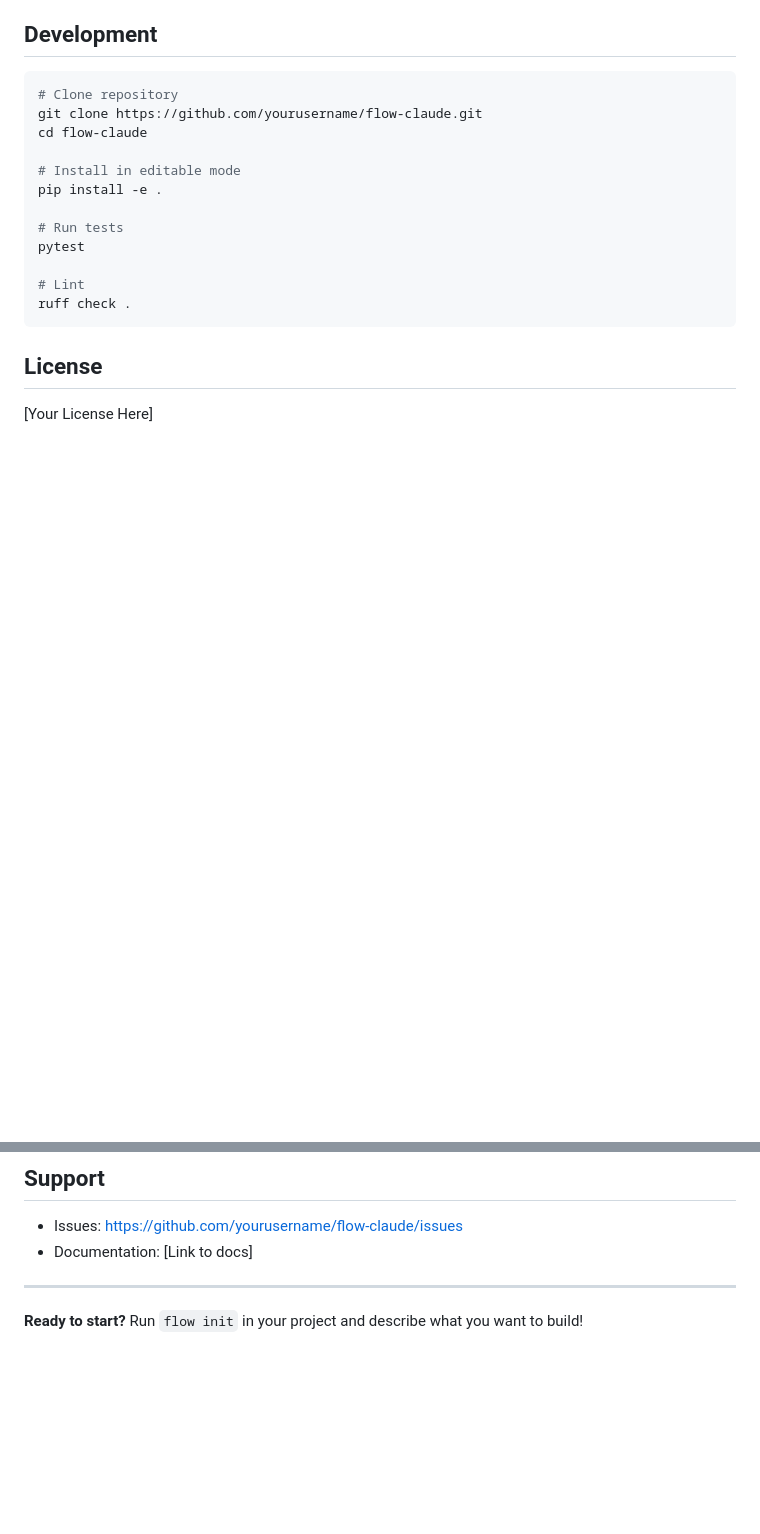
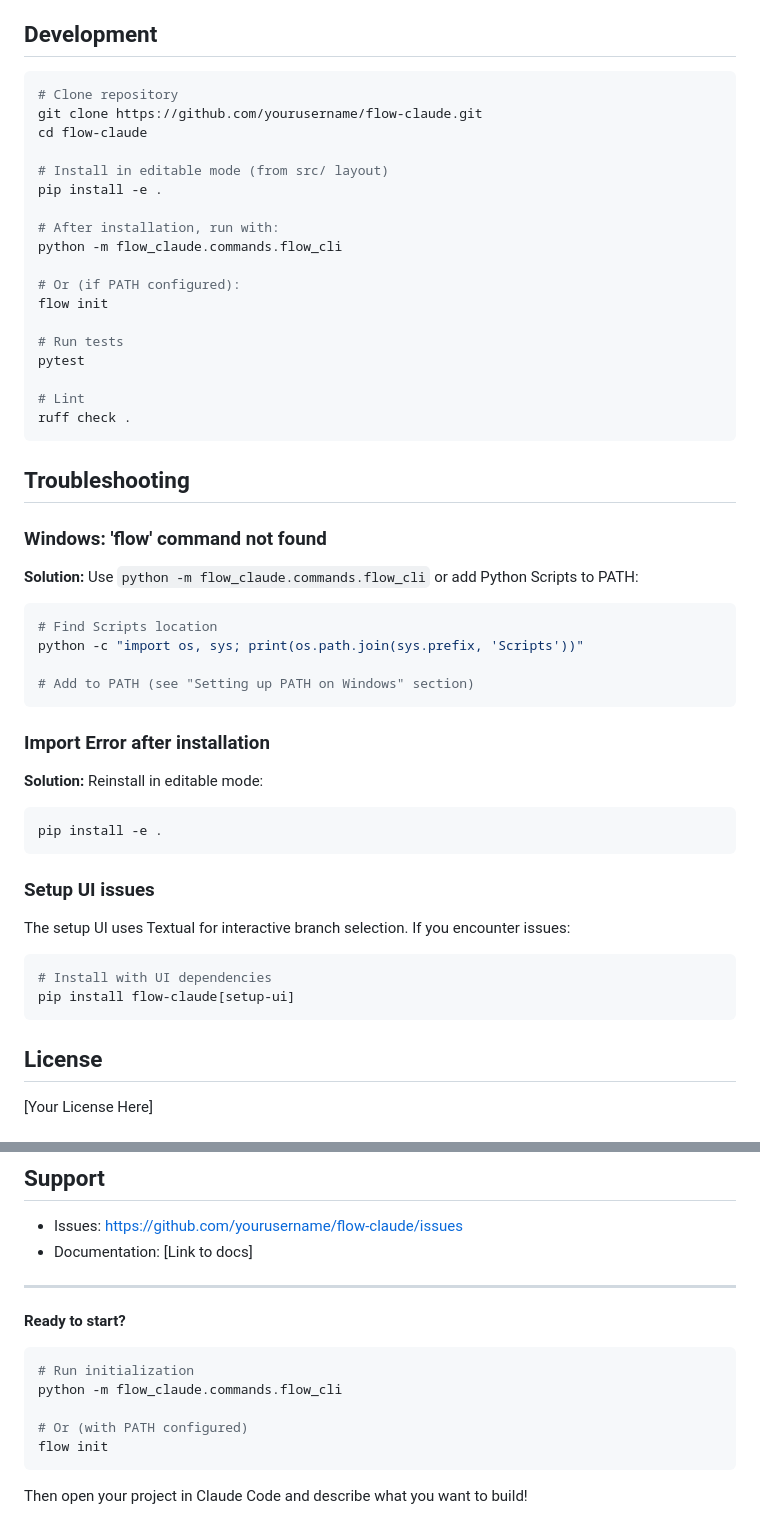
Before and after one commit to a5507203/flow-claude, a Markdown page: README.md, 2 parts joined by grey strips. Rendered like a GitHub page; blank space fills up the shorter version.

````diff
--- a/README.md
+++ b/README.md
@@ -224,14 +272,47 @@ python -m flow_claude.scripts.create_task_branch \
 git clone https://github.com/yourusername/flow-claude.git
 cd flow-claude
 
-# Install in editable mode
+# Install in editable mode (from src/ layout)
 pip install -e .
+
+# After installation, run with:
+python -m flow_claude.commands.flow_cli
+
+# Or (if PATH configured):
+flow init
 
 # Run tests
 pytest
 
 # Lint
 ruff check .
+```
+
+## Troubleshooting
+
+### Windows: 'flow' command not found
+
+**Solution:** Use `python -m flow_claude.commands.flow_cli` or add Python Scripts to PATH:
+```powershell
+# Find Scripts location
+python -c "import os, sys; print(os.path.join(sys.prefix, 'Scripts'))"
+
+# Add to PATH (see "Setting up PATH on Windows" section)
+```
+
+### Import Error after installation
+
+**Solution:** Reinstall in editable mode:
+```bash
+pip install -e .
+```
+
+### Setup UI issues
+
+The setup UI uses Textual for interactive branch selection. If you encounter issues:
+```bash
+# Install with UI dependencies
+pip install flow-claude[setup-ui]
 ```
 
 ## License
@@ -249,4 +330,14 @@ Contributions welcome! Please open an issue or submit a pull request.
 
 ---
 
-**Ready to start?** Run `flow init` in your project and describe what you want to build!
+**Ready to start?**
+
+```bash
+# Run initialization
+python -m flow_claude.commands.flow_cli
+
+# Or (with PATH configured)
+flow init
+```
+
+Then open your project in Claude Code and describe what you want to build!
````
Also changed, not shown: other parts of README.md (+61 -13 lines).
